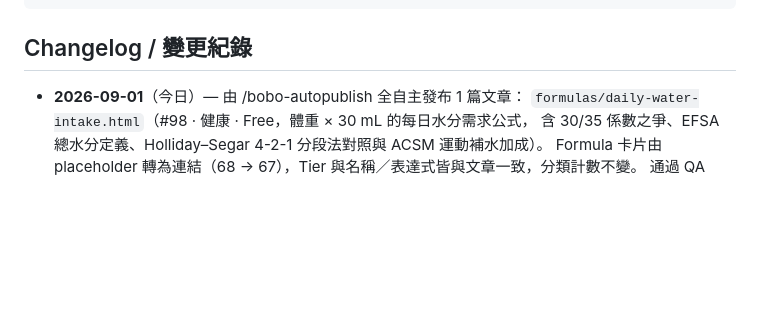
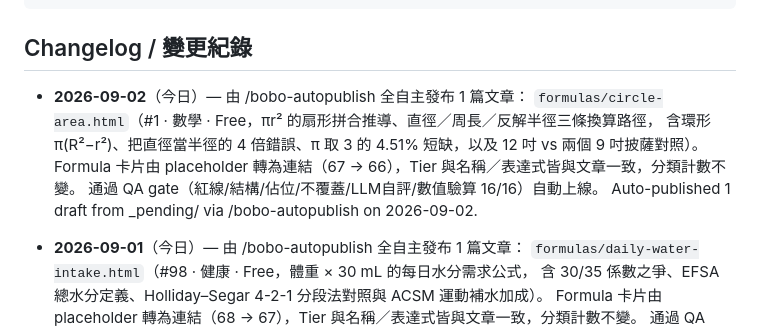
Before and after one commit to boboidvtw/bobo-labs, a Markdown page: README.md, the part around the change. GitHub-like rendering; blank space fills up the shorter version.

Commit message:
docs: README changelog - 2026-09-02 auto-publish 1 draft via /bobo-autopublish

````diff
--- a/README.md
+++ b/README.md
@@ -19,6 +19,13 @@ CNAME               Custom domain (labs.moneyai168.com)
 ```
 
 ## Changelog / 變更紀錄
+
+- **2026-09-02**（今日）— 由 /bobo-autopublish 全自主發布 1 篇文章：
+  `formulas/circle-area.html`（#1 · 數學 · Free，πr² 的扇形拼合推導、直徑／周長／反解半徑三條換算路徑，
+  含環形 π(R²−r²)、把直徑當半徑的 4 倍錯誤、π 取 3 的 4.51% 短缺，以及 12 吋 vs 兩個 9 吋披薩對照）。
+  Formula 卡片由 placeholder 轉為連結（67 → 66），Tier 與名稱／表達式皆與文章一致，分類計數不變。
+  通過 QA gate（紅線/結構/佔位/不覆蓋/LLM自評/數值驗算 16/16）自動上線。
+  Auto-published 1 draft from _pending/ via /bobo-autopublish on 2026-09-02.
 
 - **2026-09-01**（今日）— 由 /bobo-autopublish 全自主發布 1 篇文章：
   `formulas/daily-water-intake.html`（#98 · 健康 · Free，體重 × 30 mL 的每日水分需求公式，
````
